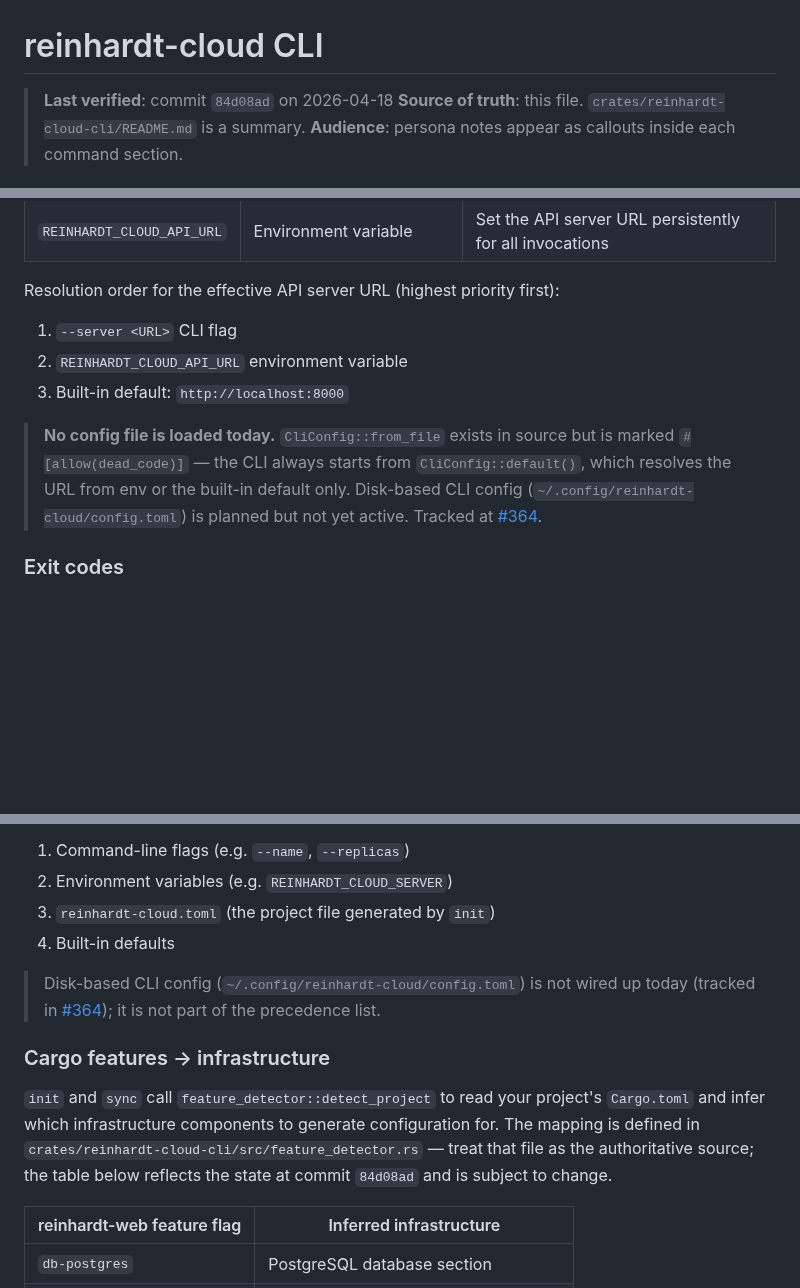
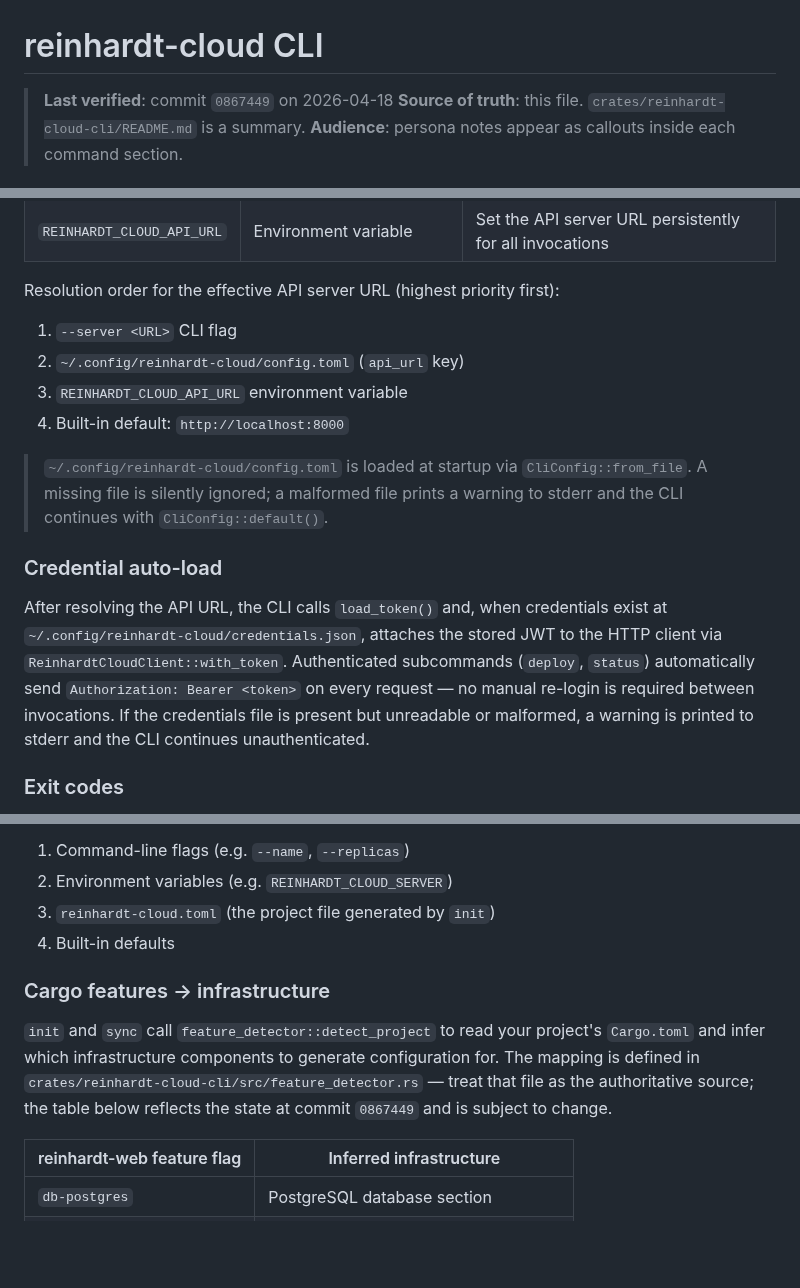
Before and after one commit to kent8192/reinhardt-cloud, a Markdown page: docs/tools/cli.md, 3 parts joined by grey strips. Drawn GitHub-style; blank space fills up the shorter version.

Commit message:
docs(cli): document config-file loading and credential auto-load behavior
- Update URL resolution order to include ~/.config/reinhardt-cloud/config.toml at priority 2
- Replace the "no config file is loaded today" note with accurate startup behavior
- Add Credential auto-load section documenting token persistence via load_token()
- Remove stale note about disk-based CLI config being unimplemented (fixed by this PR)
- Update "Last verified" commit hash

Fixes #364

```diff
--- a/docs/tools/cli.md
+++ b/docs/tools/cli.md
@@ -1,6 +1,6 @@
 # reinhardt-cloud CLI
 
-> **Last verified**: commit `84d08ad` on 2026-04-18
+> **Last verified**: commit `0867449` on 2026-04-18
 > **Source of truth**: this file. `crates/reinhardt-cloud-cli/README.md` is a summary.
 > **Audience**: persona notes appear as callouts inside each command section.
 
@@ -39,10 +39,15 @@ All subcommands accept these shared inputs:
 Resolution order for the effective API server URL (highest priority first):
 
 1. `--server <URL>` CLI flag
-2. `REINHARDT_CLOUD_API_URL` environment variable
-3. Built-in default: `http://localhost:8000`
+2. `~/.config/reinhardt-cloud/config.toml` (`api_url` key)
+3. `REINHARDT_CLOUD_API_URL` environment variable
+4. Built-in default: `http://localhost:8000`
 
-> **No config file is loaded today.** `CliConfig::from_file` exists in source but is marked `#[allow(dead_code)]` — the CLI always starts from `CliConfig::default()`, which resolves the URL from env or the built-in default only. Disk-based CLI config (`~/.config/reinhardt-cloud/config.toml`) is planned but not yet active. Tracked at [#364](https://github.com/kent8192/reinhardt-cloud/issues/364).
+> `~/.config/reinhardt-cloud/config.toml` is loaded at startup via `CliConfig::from_file`. A missing file is silently ignored; a malformed file prints a warning to stderr and the CLI continues with `CliConfig::default()`.
+
+### Credential auto-load
+
+After resolving the API URL, the CLI calls `load_token()` and, when credentials exist at `~/.config/reinhardt-cloud/credentials.json`, attaches the stored JWT to the HTTP client via `ReinhardtCloudClient::with_token`. Authenticated subcommands (`deploy`, `status`) automatically send `Authorization: Bearer <token>` on every request — no manual re-login is required between invocations. If the credentials file is present but unreadable or malformed, a warning is printed to stderr and the CLI continues unauthenticated.
 
 ### Exit codes
 
@@ -64,11 +69,9 @@ There is no documented distinction between user error (e.g., missing `--name`),
 3. `reinhardt-cloud.toml` (the project file generated by `init`)
 4. Built-in defaults
 
-> Disk-based CLI config (`~/.config/reinhardt-cloud/config.toml`) is not wired up today (tracked in [#364](https://github.com/kent8192/reinhardt-cloud/issues/364)); it is not part of the precedence list.
-
 ### Cargo features → infrastructure
 
-`init` and `sync` call `feature_detector::detect_project` to read your project's `Cargo.toml` and infer which infrastructure components to generate configuration for. The mapping is defined in `crates/reinhardt-cloud-cli/src/feature_detector.rs` — treat that file as the authoritative source; the table below reflects the state at commit `84d08ad` and is subject to change.
+`init` and `sync` call `feature_detector::detect_project` to read your project's `Cargo.toml` and infer which infrastructure components to generate configuration for. The mapping is defined in `crates/reinhardt-cloud-cli/src/feature_detector.rs` — treat that file as the authoritative source; the table below reflects the state at commit `0867449` and is subject to change.
 
 | reinhardt-web feature flag | Inferred infrastructure |
 |---------------------------|------------------------|
```
